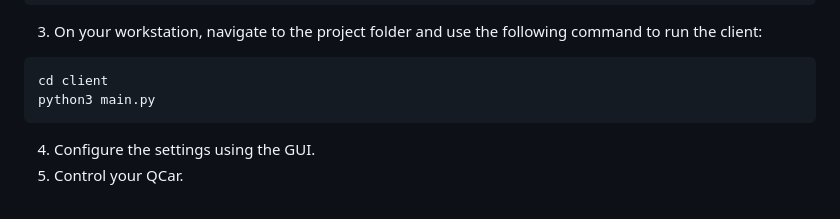
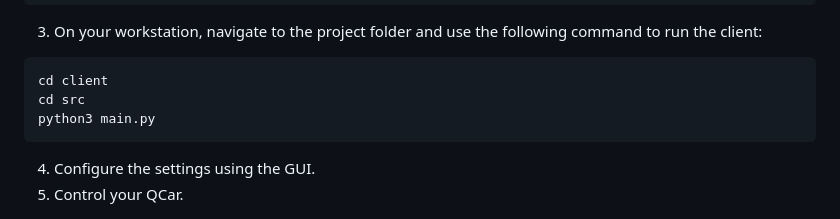
Before and after one commit to leidZhang/QCar-Remote-Control, a Markdown page: README.md, the part around the change. GitHub-like rendering.

````diff
--- a/README.md
+++ b/README.md
@@ -43,6 +43,7 @@ cd server
 3. On your workstation, navigate to the project folder and use the following command to run the client:
 ```
 cd client
+cd src
 python3 main.py
 ```
 4. Configure the settings using the GUI.
````
